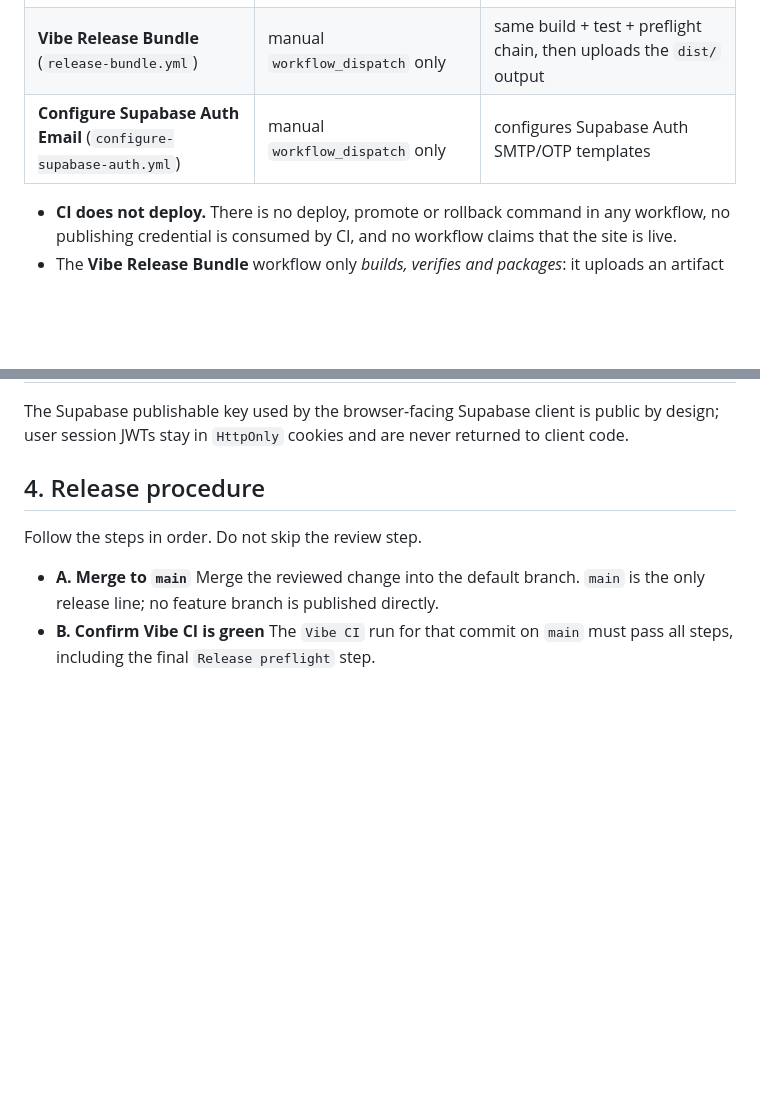
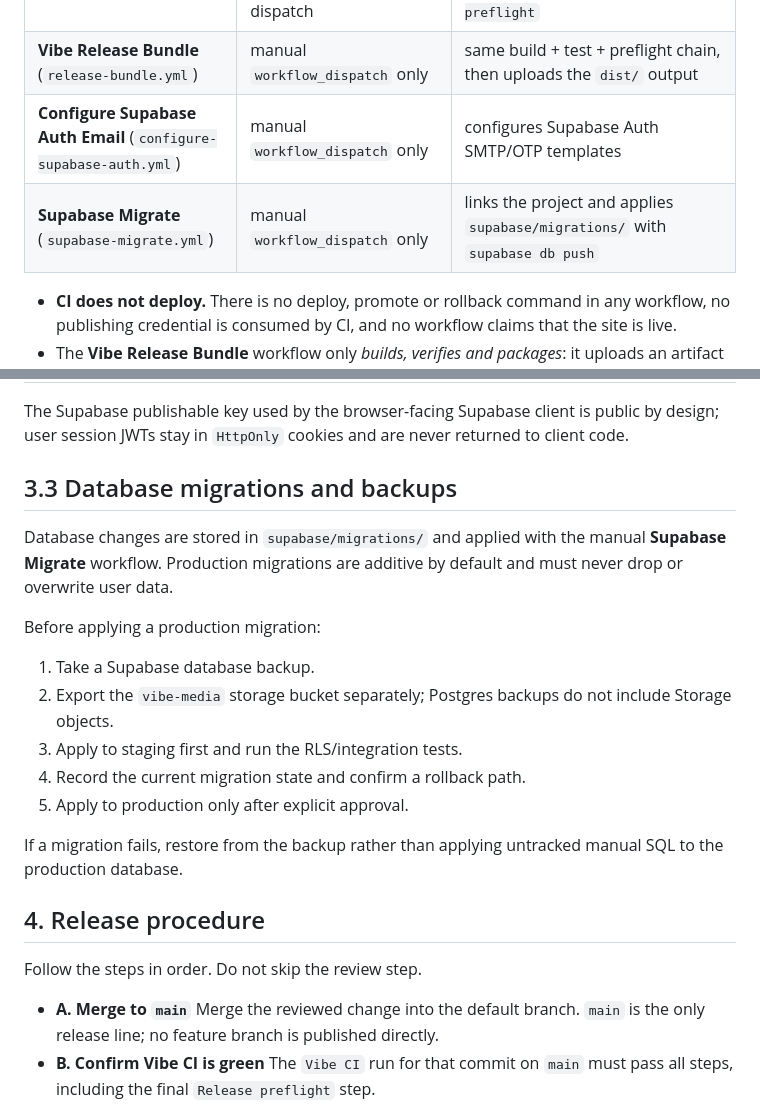
Before and after one commit to rioXroov54l-bot/vibe, a Markdown page: docs/DEPLOYMENT.md, 2 parts joined by grey strips. GitHub-like rendering; blank space fills up the shorter version.

Commit message:
Document Supabase migration and backup process

```diff
--- a/docs/DEPLOYMENT.md
+++ b/docs/DEPLOYMENT.md
@@ -37,6 +37,7 @@ the packaging step must upload it explicitly with
 | **Vibe CI** (`ci.yml`) | push to `main`, pull requests, manual dispatch | `npm ci` → build → `npm test` → `npm run test:cinema` → `npm run preflight` |
 | **Vibe Release Bundle** (`release-bundle.yml`) | manual `workflow_dispatch` only | same build + test + preflight chain, then uploads the `dist/` output |
 | **Configure Supabase Auth Email** (`configure-supabase-auth.yml`) | manual `workflow_dispatch` only | configures Supabase Auth SMTP/OTP templates |
+| **Supabase Migrate** (`supabase-migrate.yml`) | manual `workflow_dispatch` only | links the project and applies `supabase/migrations/` with `supabase db push` |
 
 - **CI does not deploy.** There is no deploy, promote or rollback command in any
   workflow, no publishing credential is consumed by CI, and no workflow claims
@@ -98,6 +99,24 @@ Used by the repository's Supabase Auth email configuration flow (manual
 The Supabase publishable key used by the browser-facing Supabase client is
 public by design; user session JWTs stay in `HttpOnly` cookies and are never
 returned to client code.
+
+## 3.3 Database migrations and backups
+
+Database changes are stored in `supabase/migrations/` and applied with the
+manual **Supabase Migrate** workflow. Production migrations are additive by
+default and must never drop or overwrite user data.
+
+Before applying a production migration:
+
+1. Take a Supabase database backup.
+2. Export the `vibe-media` storage bucket separately; Postgres backups do not
+   include Storage objects.
+3. Apply to staging first and run the RLS/integration tests.
+4. Record the current migration state and confirm a rollback path.
+5. Apply to production only after explicit approval.
+
+If a migration fails, restore from the backup rather than applying untracked
+manual SQL to the production database.
 
 ## 4. Release procedure
 
```
